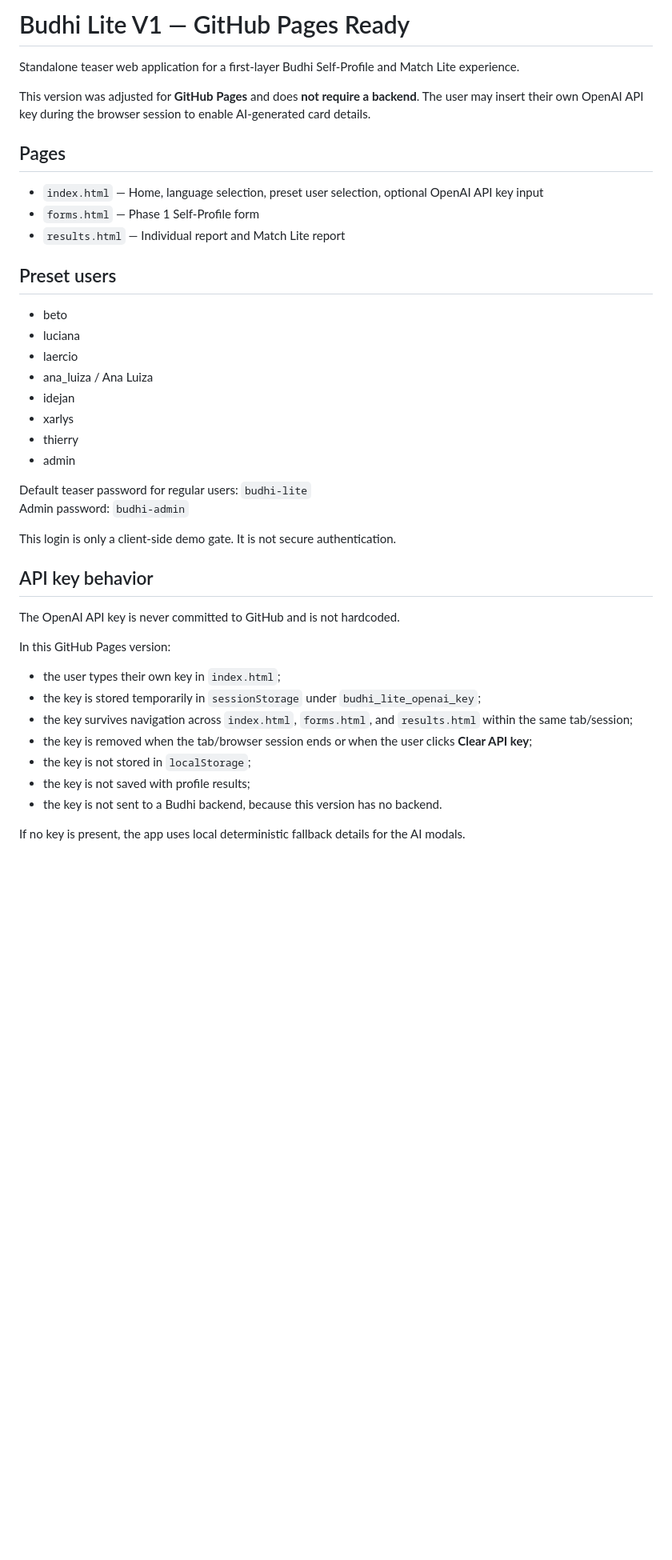
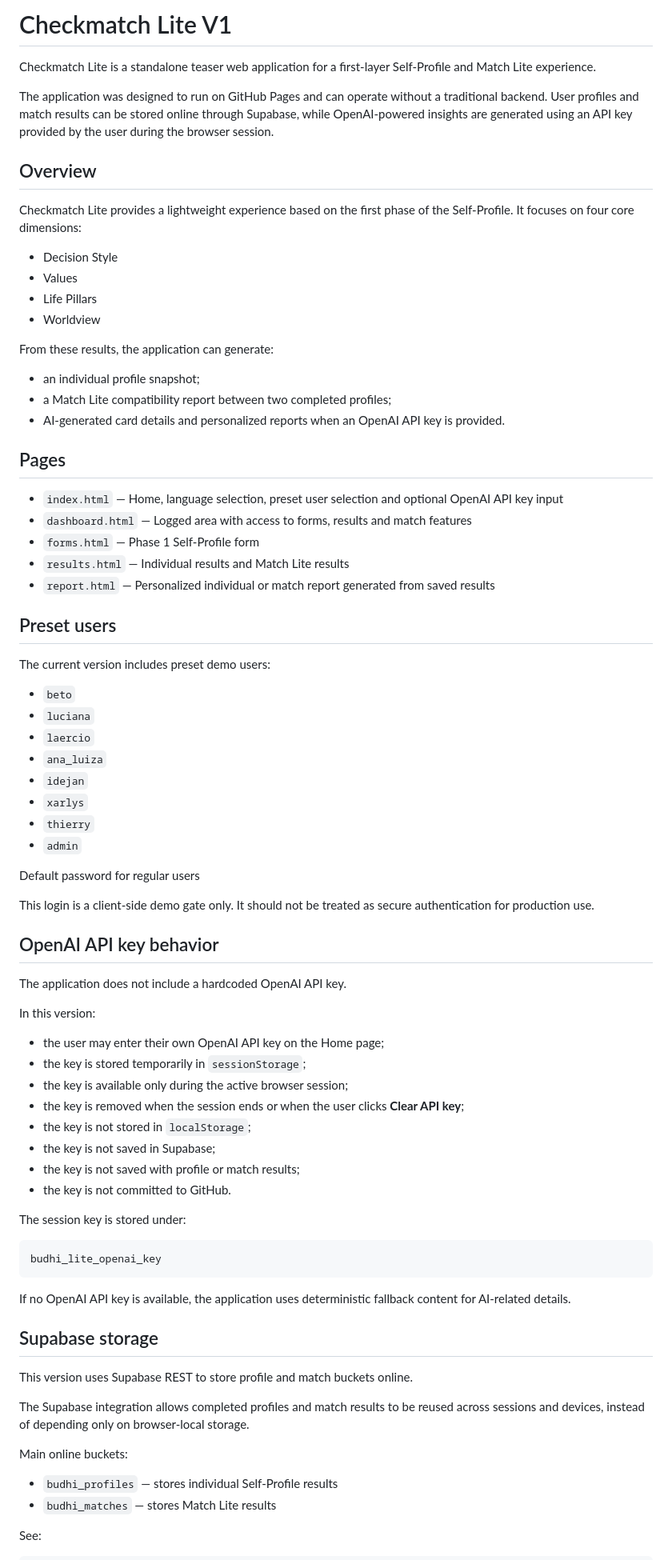
Before and after one commit to HRmatch/budhi-lite, a Markdown page: README.md, the part around one of its changes. Shown at 80% size. Rendered like a GitHub page; blank space fills up the shorter version.

````diff
--- a/README.md
+++ b/README.md
@@ -1,43 +1,82 @@
-# Budhi Lite V1 — GitHub Pages Ready
+# Checkmatch Lite V1
 
-Standalone teaser web application for a first-layer Budhi Self-Profile and Match Lite experience.
+Checkmatch Lite is a standalone teaser web application for a first-layer Self-Profile and Match Lite experience.
 
-This version was adjusted for **GitHub Pages** and does **not require a backend**. The user may insert their own OpenAI API key during the browser session to enable AI-generated card details.
+The application was designed to run on GitHub Pages and can operate without a traditional backend. User profiles and match results can be stored online through Supabase, while OpenAI-powered insights are generated using an API key provided by the user during the browser session.
+
+## Overview
+
+Checkmatch Lite provides a lightweight experience based on the first phase of the Self-Profile. It focuses on four core dimensions:
+
+* Decision Style
+* Values
+* Life Pillars
+* Worldview
+
+From these results, the application can generate:
+
+* an individual profile snapshot;
+* a Match Lite compatibility report between two completed profiles;
+* AI-generated card details and personalized reports when an OpenAI API key is provided.
 
 ## Pages
 
-- `index.html` — Home, language selection, preset user selection, optional OpenAI API key input
-- `forms.html` — Phase 1 Self-Profile form
-- `results.html` — Individual report and Match Lite report
+* `index.html` — Home, language selection, preset user selection and optional OpenAI API key input
+* `dashboard.html` — Logged area with access to forms, results and match features
+* `forms.html` — Phase 1 Self-Profile form
+* `results.html` — Individual results and Match Lite results
+* `report.html` — Personalized individual or match report generated from saved results
 
 ## Preset users
 
-- beto
-- luciana
-- laercio
-- ana_luiza / Ana Luiza
-- idejan
-- xarlys
-- thierry
-- admin
+The current version includes preset demo users:
 
-Default teaser password for regular users: `budhi-lite`
-Admin password: `budhi-admin`
+* `beto`
+* `luciana`
+* `laercio`
+* `ana_luiza`
+* `idejan`
+* `xarlys`
+* `thierry`
+* `admin`
 
-This login is only a client-side demo gate. It is not secure authentication.
+Default password for regular users
 
-## API key behavior
+This login is a client-side demo gate only. It should not be treated as secure authentication for production use.
 
-The OpenAI API key is never committed to GitHub and is not hardcoded.
+## OpenAI API key behavior
 
-In this GitHub Pages version:
+The application does not include a hardcoded OpenAI API key.
 
-- the user types their own key in `index.html`;
-- the key is stored temporarily in `sessionStorage` under `budhi_lite_openai_key`;
-- the key survives navigation across `index.html`, `forms.html`, and `results.html` within the same tab/session;
-- the key is removed when the tab/browser session ends or when the user clicks **Clear API key**;
-- the key is not stored in `localStorage`;
-- the key is not saved with profile results;
-- the key is not sent to a Budhi backend, because this version has no backend.
+In this version:
 
-If no key is present, the app uses local deterministic fallback details for the AI modals.
+* the user may enter their own OpenAI API key on the Home page;
+* the key is stored temporarily in `sessionStorage`;
+* the key is available only during the active browser session;
+* the key is removed when the session ends or when the user clicks **Clear API key**;
+* the key is not stored in `localStorage`;
+* the key is not saved in Supabase;
+* the key is not saved with profile or match results;
+* the key is not committed to GitHub.
+
+The session key is stored under:
+
+```text
+budhi_lite_openai_key
+```
+
+If no OpenAI API key is available, the application uses deterministic fallback content for AI-related details.
+
+## Supabase storage
+
+This version uses Supabase REST to store profile and match buckets online.
+
+The Supabase integration allows completed profiles and match results to be reused across sessions and devices, instead of depending only on browser-local storage.
+
+Main online buckets:
+
+* `budhi_profiles` — stores individual Self-Profile results
+* `budhi_matches` — stores Match Lite results
+
+See:
+
````
Also changed, not shown: other parts of README.md (+75 -24 lines).
